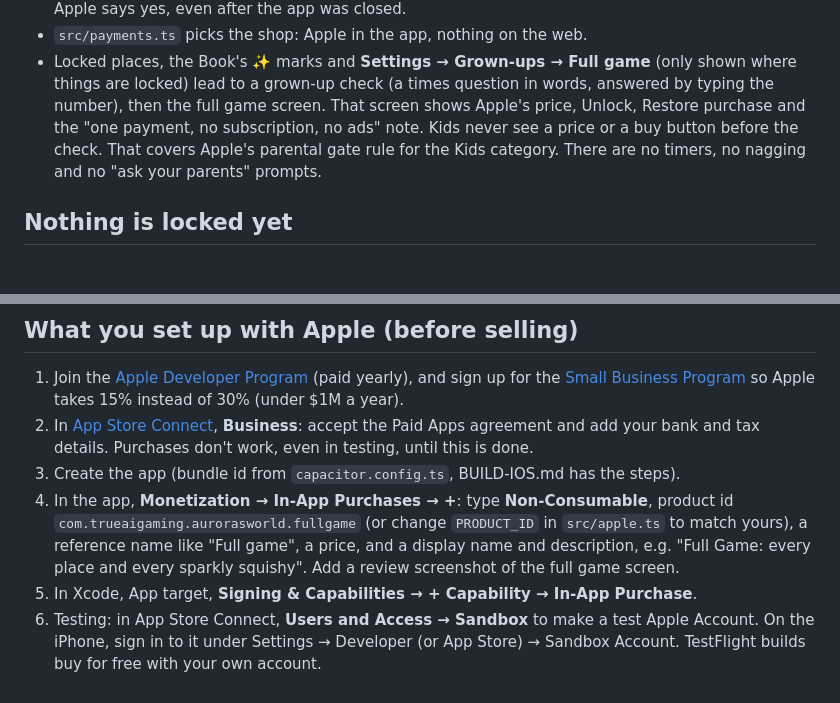
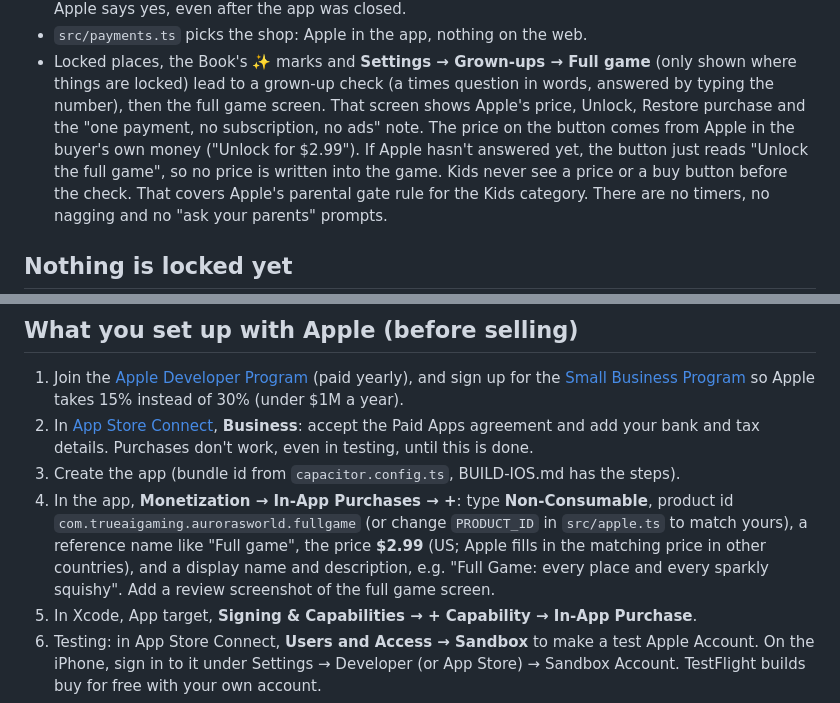
Before and after one commit to technotrue-bit/Squishy-closet, a Markdown page: PAYMENTS.md, 2 parts joined by grey strips. Rendered like a GitHub page; blank space fills up the shorter version.

Commit message:
Note the $2.99 price for the full game product
Co-Authored-By: Claude Opus 5.5 <noreply@anthropic.com>

```diff
--- a/PAYMENTS.md
+++ b/PAYMENTS.md
@@ -36,7 +36,7 @@ unlock, only so the screens can be tried.
 - `src/payments.ts` picks the shop: Apple in the app, nothing on the web.
 - Locked places, the Book's ✨ marks and **Settings → Grown-ups → Full game** (only shown where things are locked) lead
   to a grown-up check (a times question in words, answered by typing the number), then the full game screen. That
-  screen shows Apple's price, Unlock, Restore purchase and the "one payment, no subscription, no ads" note. Kids never
+  screen shows Apple's price, Unlock, Restore purchase and the "one payment, no subscription, no ads" note. The price on the button comes from Apple in the buyer's own money ("Unlock for $2.99"). If Apple hasn't answered yet, the button just reads "Unlock the full game", so no price is written into the game. Kids never
   see a price or a buy button before the check. That covers Apple's parental gate rule for the Kids category. There
   are no timers, no nagging and no "ask your parents" prompts.
 
@@ -54,7 +54,7 @@ unlock, only so the screens can be tried.
 3. Create the app (bundle id from `capacitor.config.ts`, BUILD-IOS.md has the steps).
 4. In the app, **Monetization → In-App Purchases → +**: type **Non-Consumable**, product id
    `com.trueaigaming.aurorasworld.fullgame` (or change `PRODUCT_ID` in `src/apple.ts` to match yours), a reference name
-   like "Full game", a price, and a display name and description, e.g. "Full Game: every place and every sparkly
+   like "Full game", the price **$2.99** (US; Apple fills in the matching price in other countries), and a display name and description, e.g. "Full Game: every place and every sparkly
    squishy". Add a review screenshot of the full game screen.
 5. In Xcode, App target, **Signing & Capabilities → + Capability → In-App Purchase**.
 6. Testing: in App Store Connect, **Users and Access → Sandbox** to make a test Apple Account. On the iPhone, sign in
```
